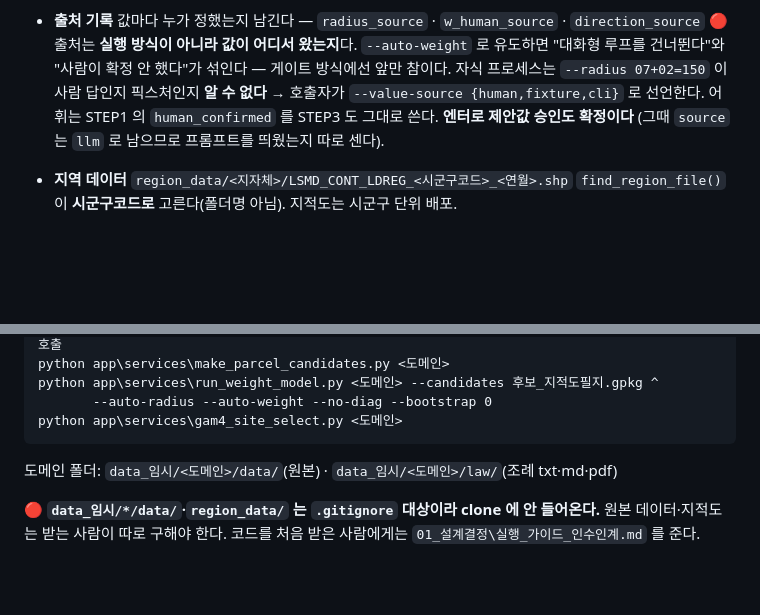
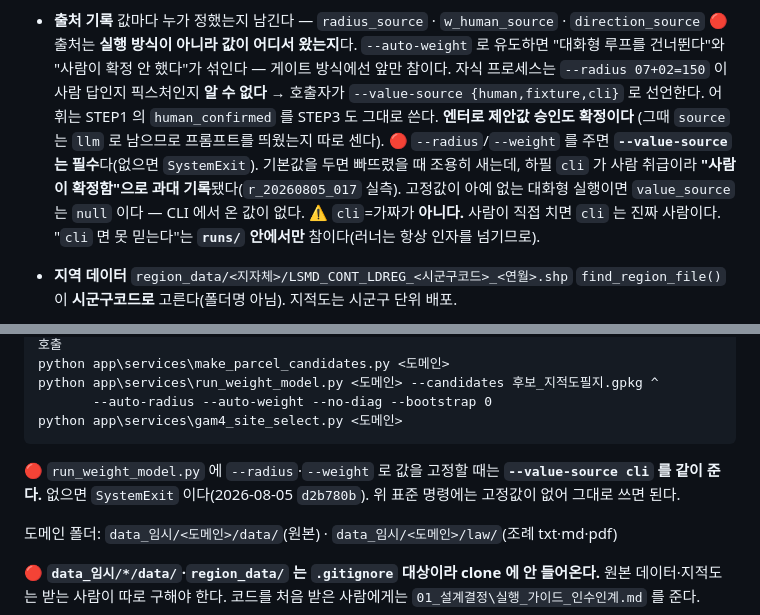
Before and after one commit to KT-AivleSchool/BigProject_Back, a Markdown page: CLAUDE.md, 2 parts joined by grey strips. Drawn GitHub-style; blank space fills up the shorter version.

Commit message:
CLAUDE.md: --value-source 필수 규칙과 예외 상황 기록
d2b780b 의 CLI 계약 변경을 규약과 실행 예시에 반영한다.
--radius/--weight 를 주면 --value-source 가 필수이고, 고정값이 없으면
value_source 는 null 이다. 표준 실행 명령에는 고정값이 없어 영향 없다.

`cli` 를 가짜로 일반화하지 말 것도 같이 적는다 — 사람이 직접 치면
cli 는 진짜 사람이고, "cli 면 못 믿는다"는 runs/ 안에서만 참이다.

````diff
--- a/CLAUDE.md
+++ b/CLAUDE.md
@@ -82,6 +82,12 @@ API 로는 **게이트 2개**다 — 게이트A = STEP1 끝, 게이트B = STEP3
   호출자가 `--value-source {human,fixture,cli}` 로 선언한다. 어휘는 STEP1 의
   `human_confirmed` 를 STEP3 도 그대로 쓴다. **엔터로 제안값 승인도 확정이다**
   (그때 `source` 는 `llm` 로 남으므로 프롬프트를 띄웠는지 따로 센다).
+  🔴 `--radius`/`--weight` 를 주면 **`--value-source` 는 필수**다(없으면 `SystemExit`).
+  기본값을 두면 빠뜨렸을 때 조용히 새는데, 하필 `cli` 가 사람 취급이라
+  **"사람이 확정함"으로 과대 기록**됐다(`r_20260805_017` 실측). 고정값이 아예
+  없는 대화형 실행이면 `value_source` 는 `null` 이다 — CLI 에서 온 값이 없다.
+  ⚠ `cli`=가짜가 **아니다.** 사람이 직접 치면 `cli` 는 진짜 사람이다.
+  "`cli` 면 못 믿는다"는 **`runs/` 안에서만** 참이다(러너는 항상 인자를 넘기므로).
 - **지역 데이터** `region_data/<지자체>/LSMD_CONT_LDREG_<시군구코드>_<연월>.shp`
   `find_region_file()` 이 **시군구코드로** 고른다(폴더명 아님). 지적도는 시군구 단위 배포.
 - **조례** STEP1 감리는 **발췌**(`select_articles`), STEP2 반경/설치가부는 **전문**.
@@ -127,6 +133,10 @@ python app\services\run_weight_model.py <도메인> --candidates 후보_지적
        --auto-radius --auto-weight --no-diag --bootstrap 0
 python app\services\gam4_site_select.py <도메인>
 ```
+
+🔴 `run_weight_model.py` 에 `--radius`·`--weight` 로 값을 고정할 때는
+**`--value-source cli` 를 같이 준다.** 없으면 `SystemExit` 이다(2026-08-05 `d2b780b`).
+위 표준 명령에는 고정값이 없어 그대로 쓰면 된다.
 
 도메인 폴더: `data_임시/<도메인>/data/`(원본) · `data_임시/<도메인>/law/`(조례 txt·md·pdf)
 
````
